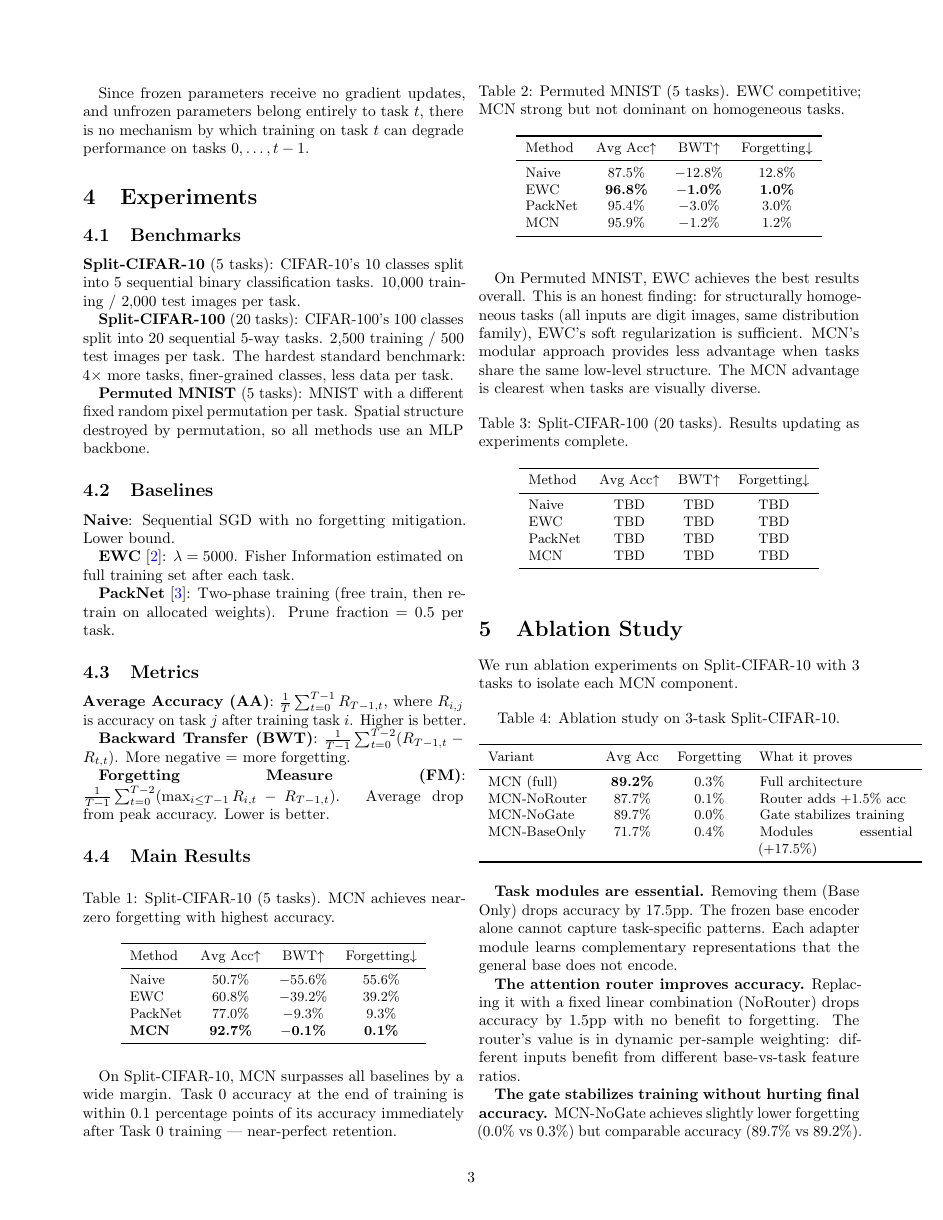
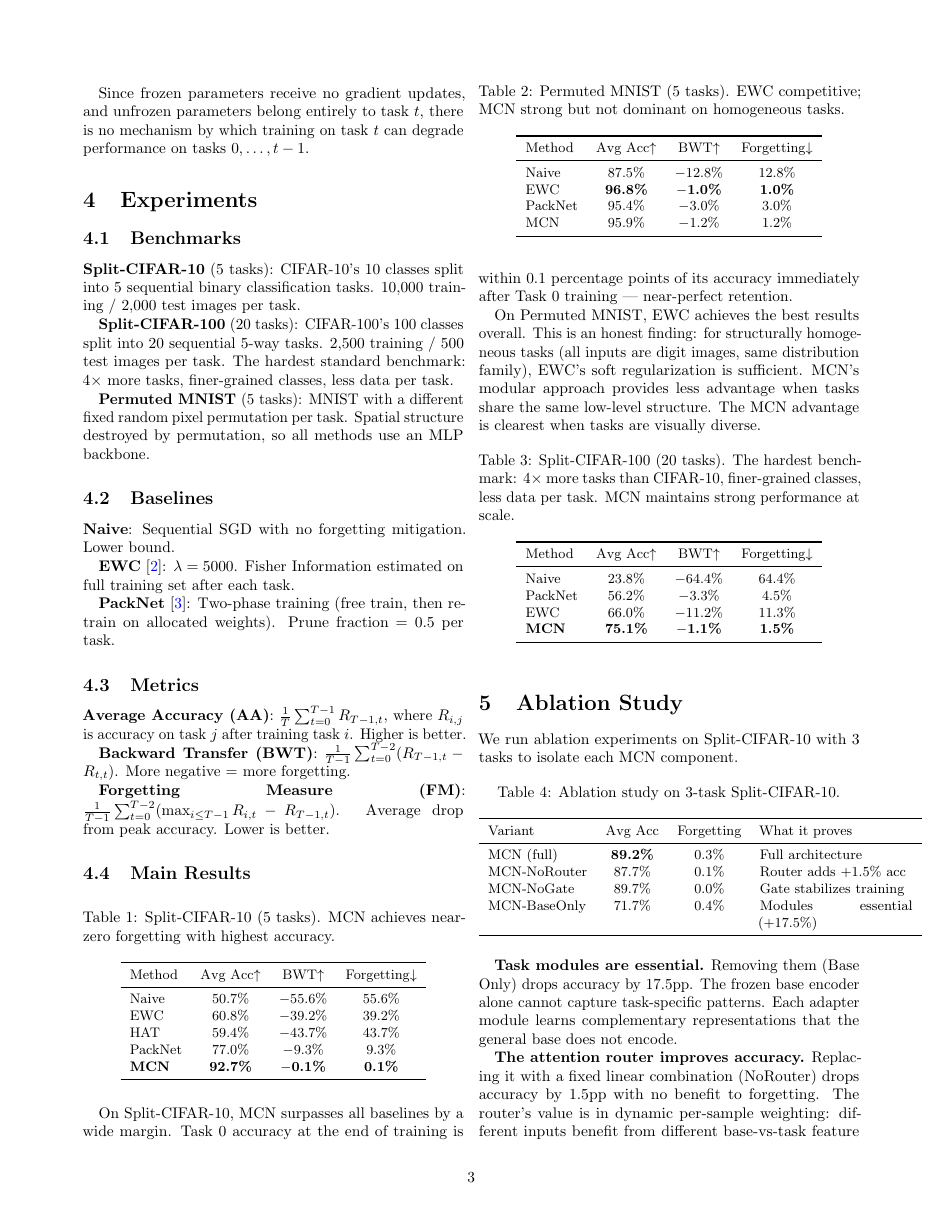
Before and after one commit to sire-magnusss/modular-continual-network, a LaTeX paper (paper/mcn_paper.tex): page 3 of 4. Compiled offline with pdfLaTeX.

Commit message:
Update README and paper with new Split-CIFAR-100 results and HAT integration
- Revised the README to include updated performance metrics for Split-CIFAR-100, showcasing the MCN model's accuracy and forgetting rates.
- Added HAT results to the paper, highlighting its performance alongside other methods in both Split-CIFAR-10 and Split-CIFAR-100 benchmarks.
- Enhanced the paper's discussion on the implications of results, particularly in the context of task diversity and model scalability.

```diff
--- a/paper/mcn_paper.tex
+++ b/paper/mcn_paper.tex
@@ -217,6 +217,7 @@ Method & Avg Acc$\uparrow$ & BWT$\uparrow$ & Forgetting$\downarrow$ \\
 \midrule
 Naive         & 50.7\%  & $-$55.6\%  & 55.6\% \\
 EWC           & 60.8\%  & $-$39.2\%  & 39.2\% \\
+HAT           & 59.4\%  & $-$43.7\%  & 43.7\% \\
 PackNet       & 77.0\%  & $-$9.3\%   & 9.3\%  \\
 \textbf{MCN}  & \textbf{92.7\%} & \textbf{$-$0.1\%} & \textbf{0.1\%} \\
 \bottomrule
@@ -246,17 +247,17 @@ On Permuted MNIST, EWC achieves the best results overall. This is an honest find
 
 \begin{table}[h]
 \centering
-\caption{Split-CIFAR-100 (20 tasks). Results updating as experiments complete.}
+\caption{Split-CIFAR-100 (20 tasks). The hardest benchmark: 4$\times$ more tasks than CIFAR-10, finer-grained classes, less data per task. MCN maintains strong performance at scale.}
 \label{tab:cifar100}
 \small
 \begin{tabular}{lccc}
 \toprule
 Method & Avg Acc$\uparrow$ & BWT$\uparrow$ & Forgetting$\downarrow$ \\
 \midrule
-Naive     & TBD & TBD & TBD \\
-EWC       & TBD & TBD & TBD \\
-PackNet   & TBD & TBD & TBD \\
-MCN       & TBD & TBD & TBD \\
+Naive         & 23.8\%  & $-$64.4\%  & 64.4\% \\
+PackNet       & 56.2\%  & $-$3.3\%   & 4.5\%  \\
+EWC           & 66.0\%  & $-$11.2\%  & 11.3\% \\
+\textbf{MCN}  & \textbf{75.1\%} & \textbf{$-$1.1\%} & \textbf{1.5\%} \\
 \bottomrule
 \end{tabular}
 \end{table}
```
Also changed, not shown: paper/mcn_paper.md (+13 -1 lines), README.md.
